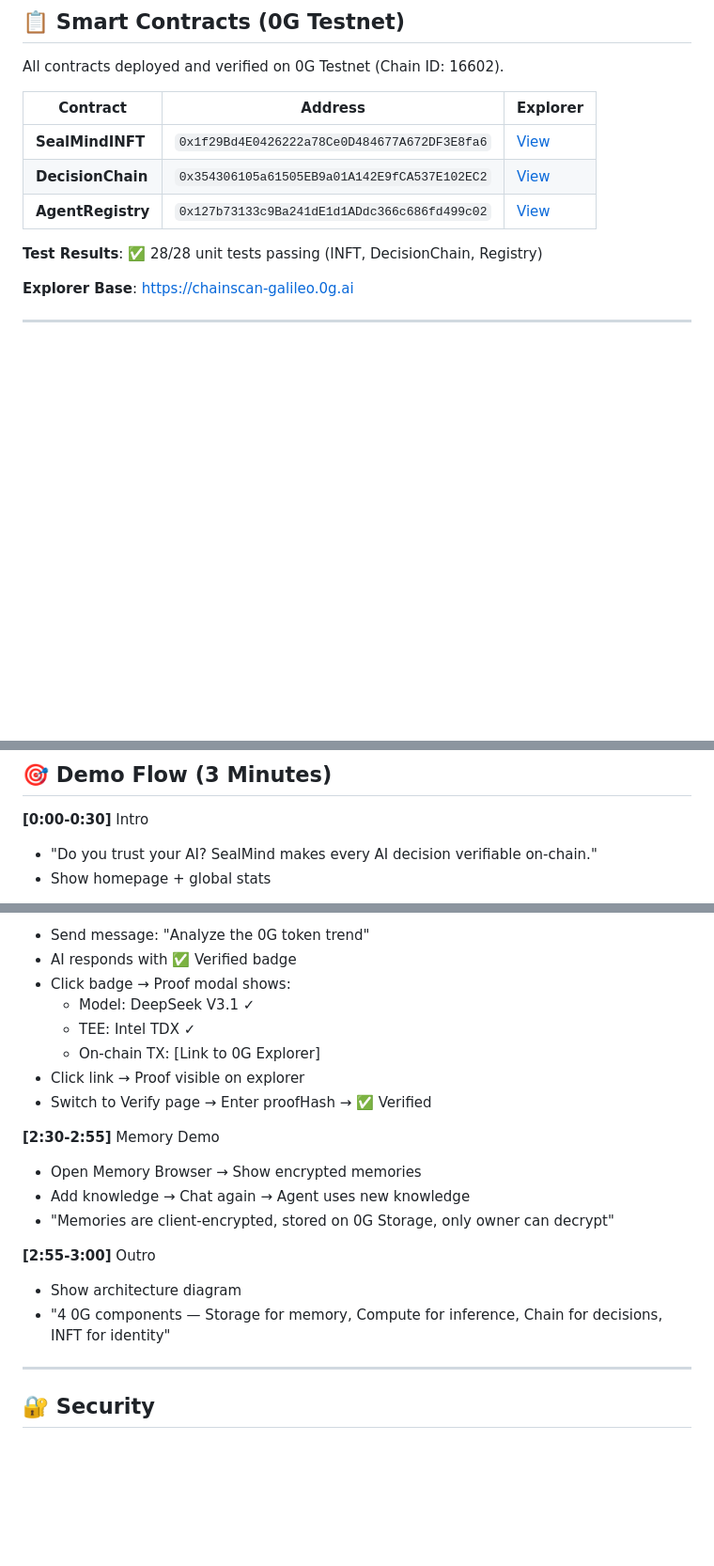
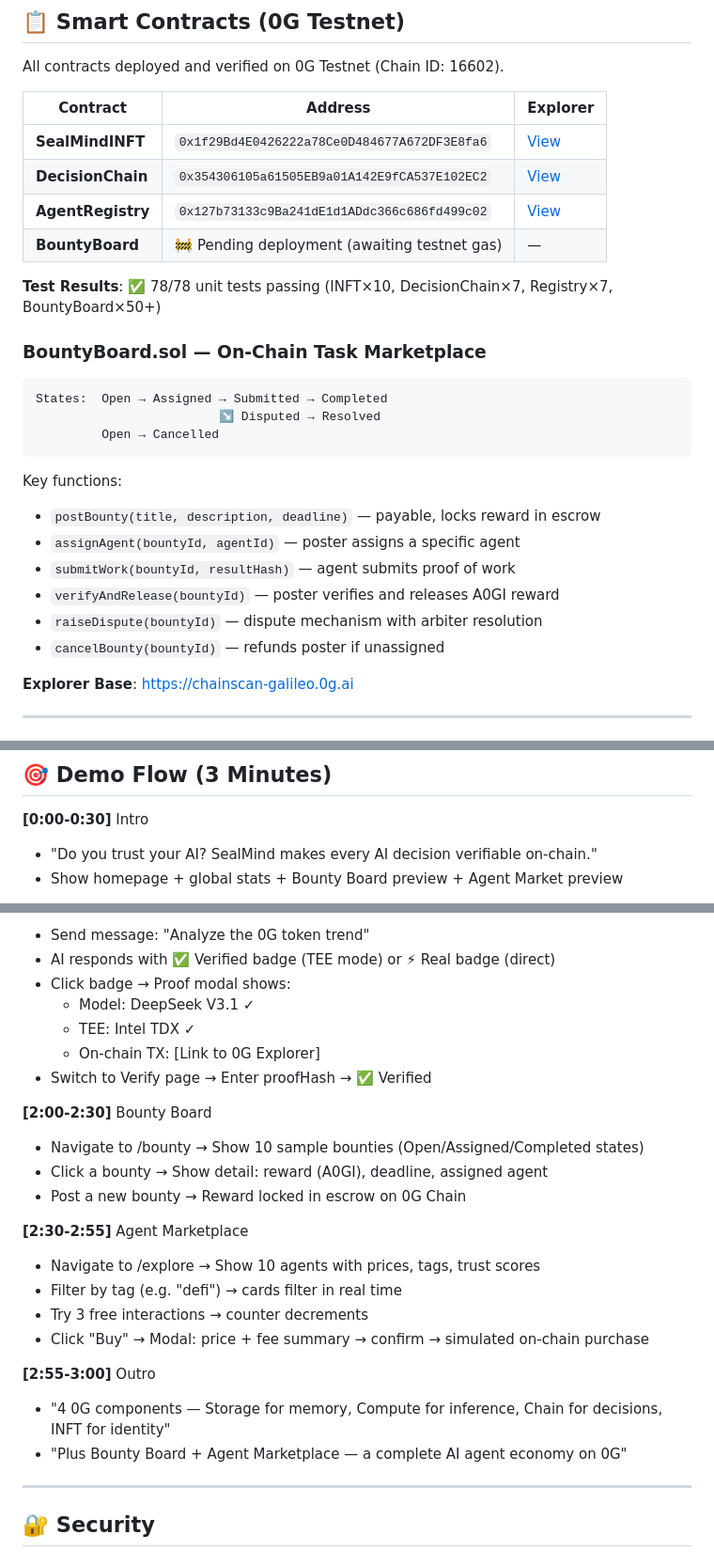
Before and after one commit to henrymartin262/AIsphere, a Markdown page: README.md, 3 parts joined by grey strips. Shown at 94% size. Rendered like a GitHub page; blank space fills up the shorter version.

````diff
--- a/README.md
+++ b/README.md
@@ -193,8 +198,25 @@ All contracts deployed and verified on 0G Testnet (Chain ID: 16602).
 | **SealMindINFT** | `0x1f29Bd4E0426222a78Ce0D484677A672DF3E8fa6` | [View](https://chainscan-galileo.0g.ai/address/0x1f29Bd4E0426222a78Ce0D484677A672DF3E8fa6) |
 | **DecisionChain** | `0x354306105a61505EB9a01A142E9fCA537E102EC2` | [View](https://chainscan-galileo.0g.ai/address/0x354306105a61505EB9a01A142E9fCA537E102EC2) |
 | **AgentRegistry** | `0x127b73133c9Ba241dE1d1ADdc366c686fd499c02` | [View](https://chainscan-galileo.0g.ai/address/0x127b73133c9Ba241dE1d1ADdc366c686fd499c02) |
+| **BountyBoard** | 🚧 Pending deployment (awaiting testnet gas) | — |
 
-**Test Results**: ✅ 28/28 unit tests passing (INFT, DecisionChain, Registry)
+**Test Results**: ✅ 78/78 unit tests passing (INFT×10, DecisionChain×7, Registry×7, BountyBoard×50+)
+
+### BountyBoard.sol — On-Chain Task Marketplace
+
+```
+States:  Open → Assigned → Submitted → Completed
+                         ↘ Disputed → Resolved
+         Open → Cancelled
+```
+
+Key functions:
+- `postBounty(title, description, deadline)` — payable, locks reward in escrow
+- `assignAgent(bountyId, agentId)` — poster assigns a specific agent
+- `submitWork(bountyId, resultHash)` — agent submits proof of work
+- `verifyAndRelease(bountyId)` — poster verifies and releases A0GI reward
+- `raiseDispute(bountyId)` — dispute mechanism with arbiter resolution
+- `cancelBounty(bountyId)` — refunds poster if unassigned
 
 **Explorer Base**: https://chainscan-galileo.0g.ai
 
@@ -457,5 +508,5 @@ POST   /api/openclaw/pipelines              # Create skill pipeline
 
 **[0:00-0:30]** Intro
 - "Do you trust your AI? SealMind makes every AI decision verifiable on-chain."
-- Show homepage + global stats
+- Show homepage + global stats + Bounty Board preview + Agent Market preview
 
@@ -467,20 +518,25 @@ POST   /api/openclaw/pipelines              # Create skill pipeline
 - Send message: "Analyze the 0G token trend"
-- AI responds with ✅ Verified badge
+- AI responds with ✅ Verified badge (TEE mode) or ⚡ Real badge (direct)
 - Click badge → Proof modal shows:
   - Model: DeepSeek V3.1 ✓
   - TEE: Intel TDX ✓
   - On-chain TX: [Link to 0G Explorer]
-- Click link → Proof visible on explorer
 - Switch to Verify page → Enter proofHash → ✅ Verified
 
-**[2:30-2:55]** Memory Demo
-- Open Memory Browser → Show encrypted memories
-- Add knowledge → Chat again → Agent uses new knowledge
-- "Memories are client-encrypted, stored on 0G Storage, only owner can decrypt"
+**[2:00-2:30]** Bounty Board
+- Navigate to /bounty → Show 10 sample bounties (Open/Assigned/Completed states)
+- Click a bounty → Show detail: reward (A0GI), deadline, assigned agent
+- Post a new bounty → Reward locked in escrow on 0G Chain
+
+**[2:30-2:55]** Agent Marketplace
+- Navigate to /explore → Show 10 agents with prices, tags, trust scores
+- Filter by tag (e.g. "defi") → cards filter in real time
+- Try 3 free interactions → counter decrements
+- Click "Buy" → Modal: price + fee summary → confirm → simulated on-chain purchase
 
 **[2:55-3:00]** Outro
-- Show architecture diagram
 - "4 0G components — Storage for memory, Compute for inference, Chain for decisions, INFT for identity"
+- "Plus Bounty Board + Agent Marketplace — a complete AI agent economy on 0G"
 
 ---
 
````
Also changed, not shown: other parts of README.md (+58 -22 lines).
